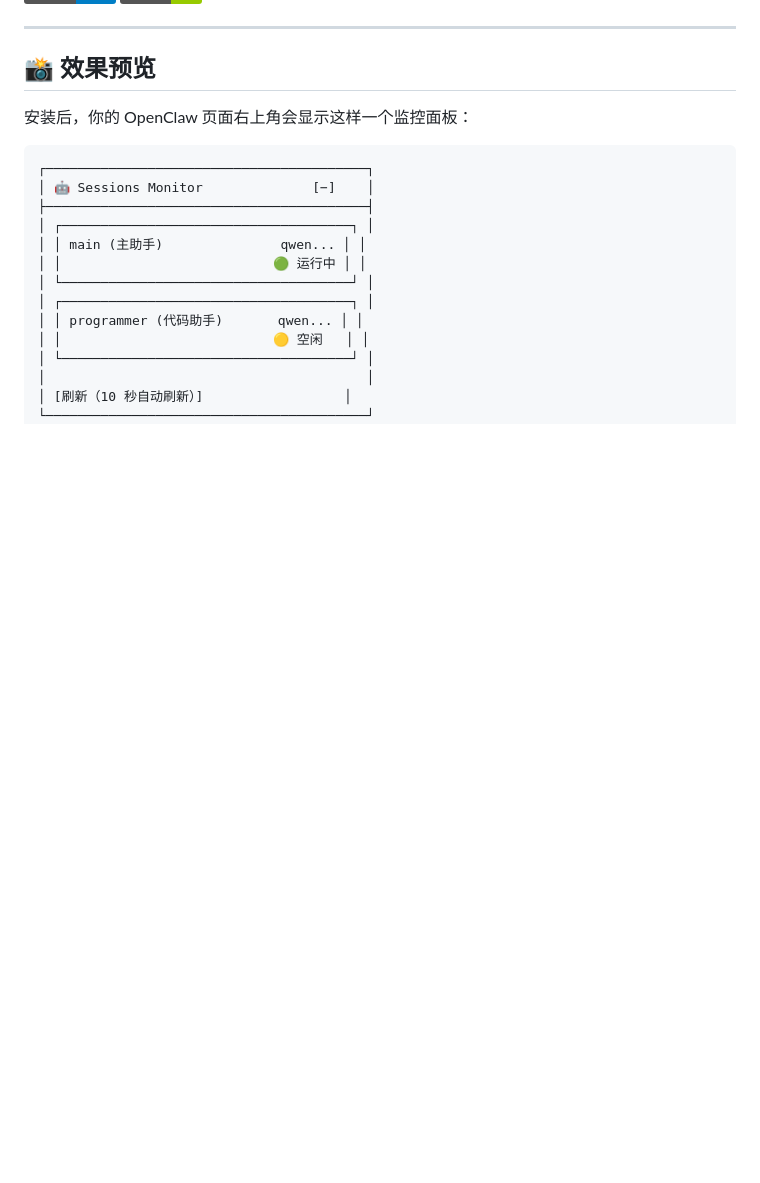
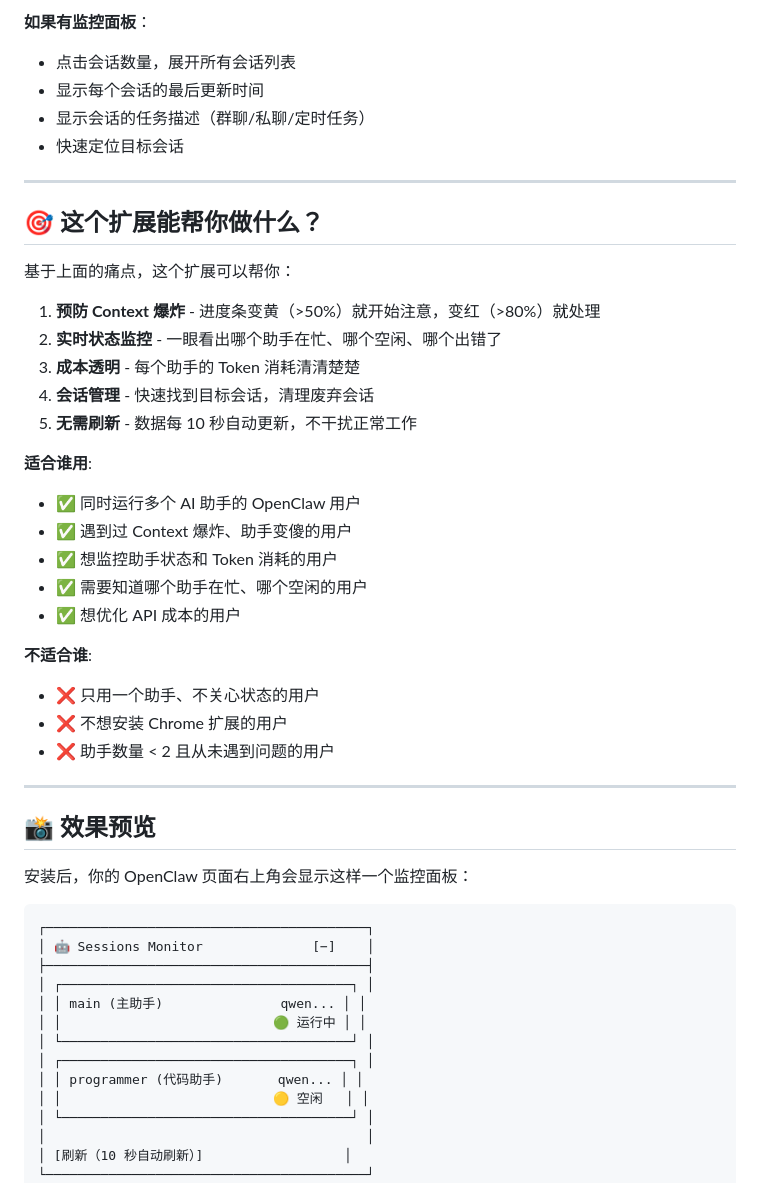
Before and after one commit to jicaiji1-max/ai-fortune-teller, a Markdown page: openclaw-monitor-extension/README.md, the part around one of its changes. Drawn GitHub-style; badges without logos; blank space fills up the shorter version.

```diff
--- a/openclaw-monitor-extension/README.md
+++ b/openclaw-monitor-extension/README.md
@@ -7,3 +72,32 @@
+**如果有监控面板**：
+- 点击会话数量，展开所有会话列表
+- 显示每个会话的最后更新时间
+- 显示会话的任务描述（群聊/私聊/定时任务）
+- 快速定位目标会话
+
+---
+
+## 🎯 这个扩展能帮你做什么？
+
+基于上面的痛点，这个扩展可以帮你：
+
+1. **预防 Context 爆炸** - 进度条变黄（>50%）就开始注意，变红（>80%）就处理
+2. **实时状态监控** - 一眼看出哪个助手在忙、哪个空闲、哪个出错了
+3. **成本透明** - 每个助手的 Token 消耗清清楚楚
+4. **会话管理** - 快速找到目标会话，清理废弃会话
+5. **无需刷新** - 数据每 10 秒自动更新，不干扰正常工作
+
+**适合谁用**:
+- ✅ 同时运行多个 AI 助手的 OpenClaw 用户
+- ✅ 遇到过 Context 爆炸、助手变傻的用户
+- ✅ 想监控助手状态和 Token 消耗的用户
+- ✅ 需要知道哪个助手在忙、哪个空闲的用户
+- ✅ 想优化 API 成本的用户
+
+**不适合谁**:
+- ❌ 只用一个助手、不关心状态的用户
+- ❌ 不想安装 Chrome 扩展的用户
+- ❌ 助手数量 < 2 且从未遇到问题的用户
 
 ---
 
```
Also changed, not shown: other parts of openclaw-monitor-extension/README.md (+65 -0 lines).
